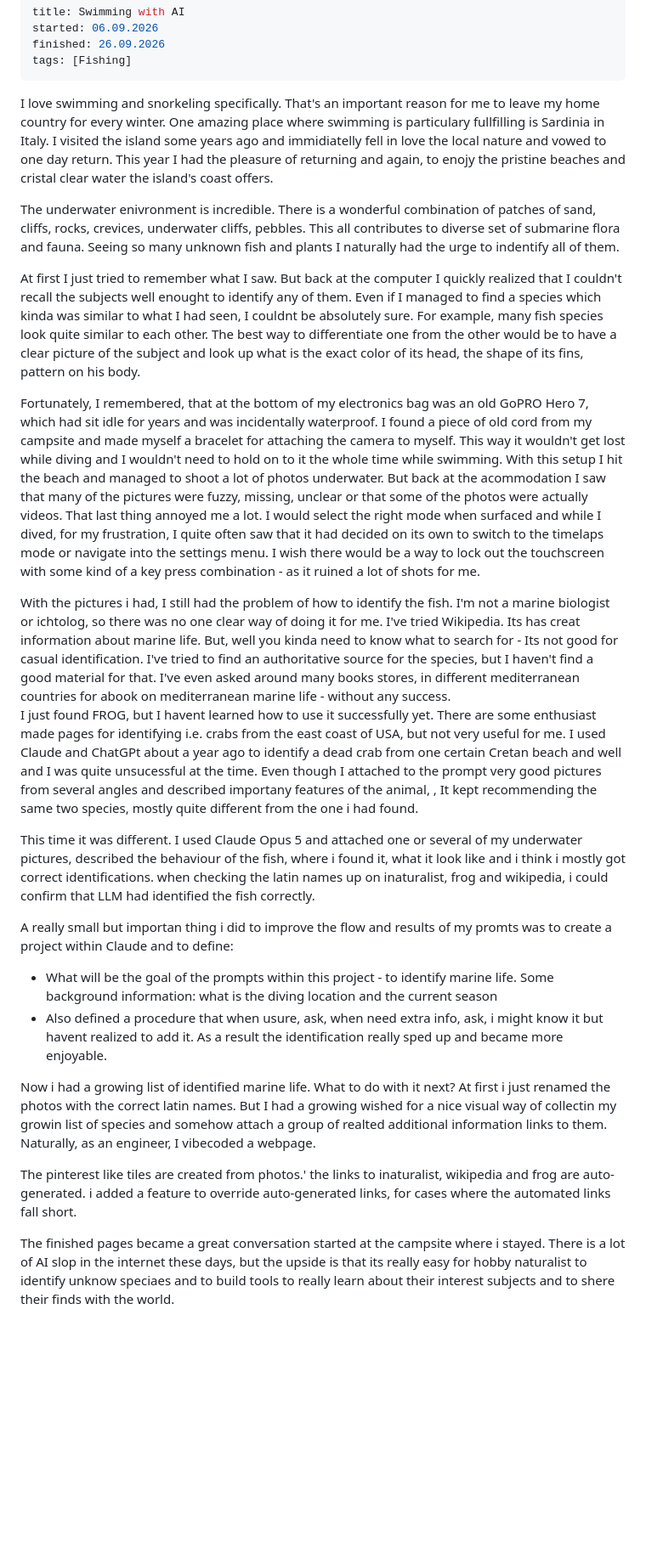
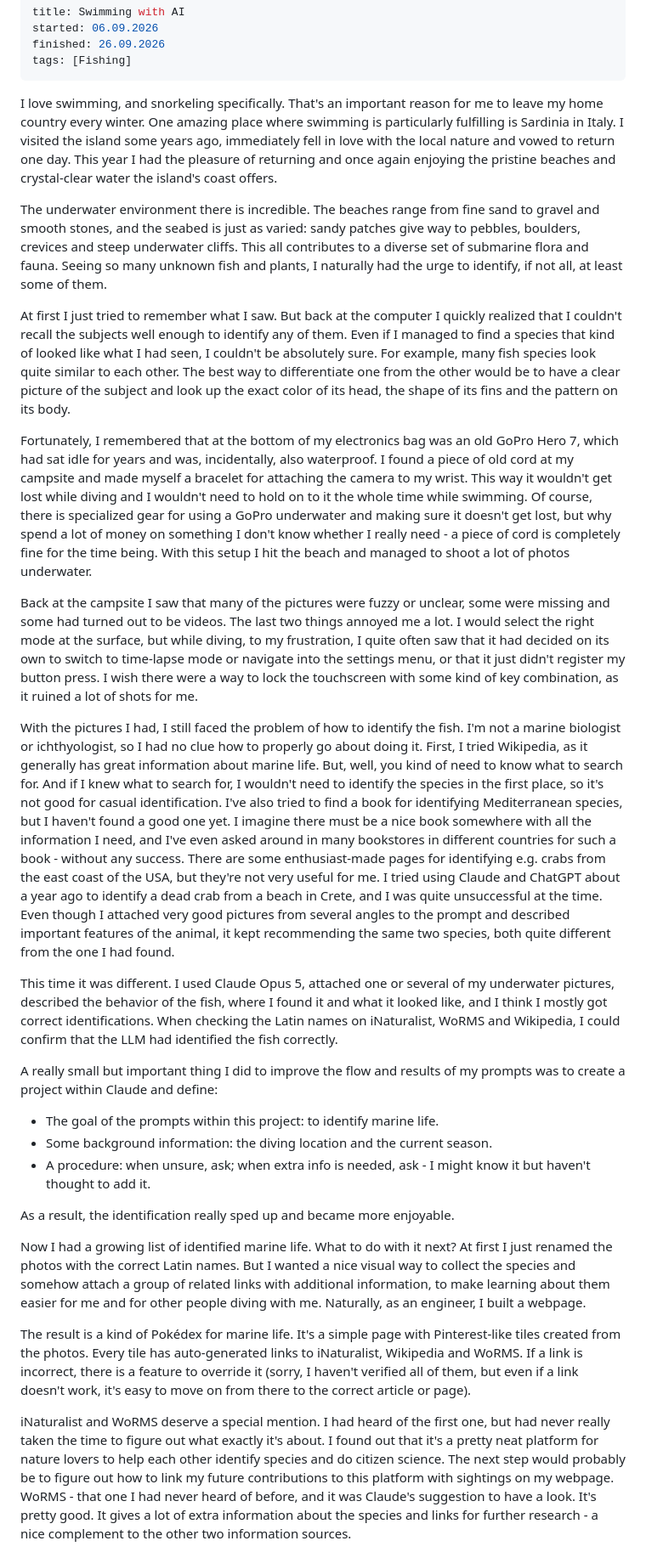
Before and after one commit to v4ngelix/blog, a Markdown page: posts/Swimming with AI/text.md, the part around one of its changes. Shown at 85% size. Rendered like a GitHub page; blank space fills up the shorter version.

Commit message:
Edit text

```diff
--- a/posts/Swimming with AI/text.md
+++ b/posts/Swimming with AI/text.md
@@ -5,64 +5,71 @@ finished: 26.09.2026
 tags: [Fishing]
 ---
 
-I love swimming and snorkeling specifically.
-That's an important reason for me to leave my home country for every winter.
-One amazing place where swimming is particulary fullfilling is Sardinia in Italy.
-I visited the island some years ago and immidiatelly fell in love the local nature and vowed to one day return.
-This year I had the pleasure of returning and again, to enojy the pristine beaches and cristal clear water the island's coast offers.
+I love swimming, and snorkeling specifically.
+That's an important reason for me to leave my home country every winter.
+One amazing place where swimming is particularly fulfilling is Sardinia in Italy.
+I visited the island some years ago, immediately fell in love with the local nature and vowed to return one day.
+This year I had the pleasure of returning and once again enjoying the pristine beaches and crystal-clear water the island's coast offers.
 
-The underwater enivronment is incredible.
-There is a wonderful combination of patches of sand, cliffs, rocks, crevices, underwater cliffs, pebbles.
-This all contributes to diverse set of submarine flora and fauna.
-Seeing so many unknown fish and plants I naturally had the urge to indentify all of them.
+The underwater environment there is incredible.
+The beaches range from fine sand to gravel and smooth stones, and the seabed is just as varied: sandy patches give way to pebbles, boulders, crevices and steep underwater cliffs.
+This all contributes to a diverse set of submarine flora and fauna.
+Seeing so many unknown fish and plants, I naturally had the urge to identify, if not all, at least some of them.
 
 At first I just tried to remember what I saw.
-But back at the computer I quickly realized that I couldn't recall the subjects well enought to identify any of them.
-Even if I managed to find a species which kinda was similar to what I had seen, I couldnt be absolutely sure.
+But back at the computer I quickly realized that I couldn't recall the subjects well enough to identify any of them.
+Even if I managed to find a species that kind of looked like what I had seen, I couldn't be absolutely sure.
 For example, many fish species look quite similar to each other.
-The best way to differentiate one from the other would be to have a clear picture of the subject and look up what is the exact color of its head, the shape of its fins, pattern on his body.
+The best way to differentiate one from the other would be to have a clear picture of the subject and look up the exact color of its head, the shape of its fins and the pattern on its body.
 
-Fortunately, I remembered, that at the bottom of my electronics bag was an old GoPRO Hero 7, which had sit idle for years and was incidentally waterproof.
-I found a piece of old cord from my campsite and made myself a bracelet for attaching the camera to myself.
+Fortunately, I remembered that at the bottom of my electronics bag was an old GoPro Hero 7, which had sat idle for years and was, incidentally, also waterproof.
+I found a piece of old cord at my campsite and made myself a bracelet for attaching the camera to my wrist.
 This way it wouldn't get lost while diving and I wouldn't need to hold on to it the whole time while swimming.
+Of course, there is specialized gear for using a GoPro underwater and making sure it doesn't get lost, but why spend a lot of money on something I don't know whether I really need - a piece of cord is completely fine for the time being.
 With this setup I hit the beach and managed to shoot a lot of photos underwater.
-But back at the acommodation I saw that many of the pictures were fuzzy, missing, unclear or that some of the photos were actually videos.
-That last thing annoyed me a lot.
-I would select the right mode when surfaced and while I dived, for my frustration, I quite often saw that it had decided on its own to switch to the timelaps mode or navigate into the settings menu.
-I wish there would be a way to lock out the touchscreen with some kind of a key press combination - as it ruined a lot of shots for me.
 
-With the pictures i had, I still had the problem of how to identify the fish.
-I'm not a marine biologist or ichtolog, so there was no one clear way of doing it for me.
-I've tried Wikipedia. Its has creat information about marine life.
-But, well you kinda need to know what to search for - Its not good for casual identification.
-I've tried to find an authoritative source for the species, but I haven't find a good material for that.
-I've even asked around many books stores, in different mediterranean countries for abook on mediterranean marine life - without any success.
-I just found FROG, but I havent learned how to use it successfully yet.
-There are some enthusiast made pages for identifying i.e. crabs from the east coast of USA, but not very useful for me.
-I used Claude and ChatGPt about a year ago to identify a dead crab from one certain Cretan beach and well and I was quite unsucessful at the time.
-Even though I attached to the prompt very good pictures from several angles and described importany features of the animal,
-, It kept recommending the same two species, mostly quite different from the one i had found.
+Back at the campsite I saw that many of the pictures were fuzzy or unclear, some were missing and some had turned out to be videos.
+The last two things annoyed me a lot.
+I would select the right mode at the surface, but while diving, to my frustration, I quite often saw that it had decided on its own to switch to time-lapse mode or navigate into the settings menu, or that it just didn't register my button press.
+I wish there were a way to lock the touchscreen with some kind of key combination, as it ruined a lot of shots for me.
+
+With the pictures I had, I still faced the problem of how to identify the fish.
+I'm not a marine biologist or ichthyologist, so I had no clue how to properly go about doing it.
+First, I tried Wikipedia, as it generally has great information about marine life.
+But, well, you kind of need to know what to search for.
+And if I knew what to search for, I wouldn't need to identify the species in the first place, so it's not good for casual identification.
+I've also tried to find a book for identifying Mediterranean species, but I haven't found a good one yet.
+I imagine there must be a nice book somewhere with all the information I need, and I've even asked around in many bookstores in different countries for such a book - without any success.
+There are some enthusiast-made pages for identifying e.g. crabs from the east coast of the USA, but they're not very useful for me.
+I tried using Claude and ChatGPT about a year ago to identify a dead crab from a beach in Crete, and I was quite unsuccessful at the time.
+Even though I attached very good pictures from several angles to the prompt and described important features of the animal, it kept recommending the same two species, both quite different from the one I had found.
 
 This time it was different.
-I used Claude Opus 5 and attached one or several of my underwater pictures, described the behaviour of the fish, where i found it, what it look like and i think i mostly got correct identifications.
-when checking the latin names up on inaturalist, frog and wikipedia, i could confirm that LLM had identified the fish correctly.
+I used Claude Opus 5, attached one or several of my underwater pictures, described the behavior of the fish, where I found it and what it looked like, and I think I mostly got correct identifications.
+When checking the Latin names on iNaturalist, WoRMS and Wikipedia, I could confirm that the LLM had identified the fish correctly.
 
-A really small but importan thing i did to improve the flow and results of my promts was to create a project within Claude and to define:
-- What will be the goal of the prompts within this project - to identify marine life.
-Some background information: what is the diving location and the current season
-- Also defined a procedure that when usure, ask, when need extra info, ask, i might know it but havent realized to add it.
-As a result the identification really sped up and became more enjoyable.
+A really small but important thing I did to improve the flow and results of my prompts was to create a project within Claude and define:
+- The goal of the prompts within this project: to identify marine life.
+- Some background information: the diving location and the current season.
+- A procedure: when unsure, ask; when extra info is needed, ask - I might know it but haven't thought to add it.
 
-Now i had a growing list of identified marine life.
+As a result, the identification really sped up and became more enjoyable.
+
+Now I had a growing list of identified marine life.
 What to do with it next?
-At first i just renamed the photos with the correct latin names.
-But I had a growing wished for a nice visual way of collectin my growin list of species and somehow attach a group of realted additional information links to them.
-Naturally, as an engineer, I vibecoded a webpage.
+At first I just renamed the photos with the correct Latin names.
+But I wanted a nice visual way to collect the species and somehow attach a group of related links with additional information, to make learning about them easier for me and for other people diving with me.
+Naturally, as an engineer, I built a webpage.
 
-The pinterest like tiles are created from photos.'
-the links to inaturalist, wikipedia and frog are auto-generated.
-i added a feature to override auto-generated links, for cases where the automated links fall short.
+The result is a kind of Pokédex for marine life. It's a simple page with Pinterest-like tiles created from the photos.
+Every tile has auto-generated links to iNaturalist, Wikipedia and WoRMS.
+If a link is incorrect, there is a feature to override it (sorry, I haven't verified all of them, but even if a link doesn't work, it's easy to move on from there to the correct article or page).
 
-The finished pages became a great conversation started at the campsite where i stayed.
-There is a lot of AI slop in the internet these days, but the upside is that its really easy for hobby naturalist to identify unknow speciaes and to build tools to really learn about their interest subjects and to shere their finds with the world.
+iNaturalist and WoRMS deserve a special mention.
+I had heard of the first one, but had never really taken the time to figure out what exactly it's about.
+I found out that it's a pretty neat platform for nature lovers to help each other identify species and do citizen science.
+The next step would probably be to figure out how to link my future contributions to this platform with sightings on my webpage.
+WoRMS - that one I had never heard of before, and it was Claude's suggestion to have a look.
+It's pretty good.
+It gives a lot of extra information about the species and links for further research - a nice complement to the other two information sources.
 
```
Also changed, not shown: other parts of posts/Swimming with AI/text.md (+5 -1 lines), posts/Swimming with AI/linkedin-version.md (added, +5 -0 lines).
